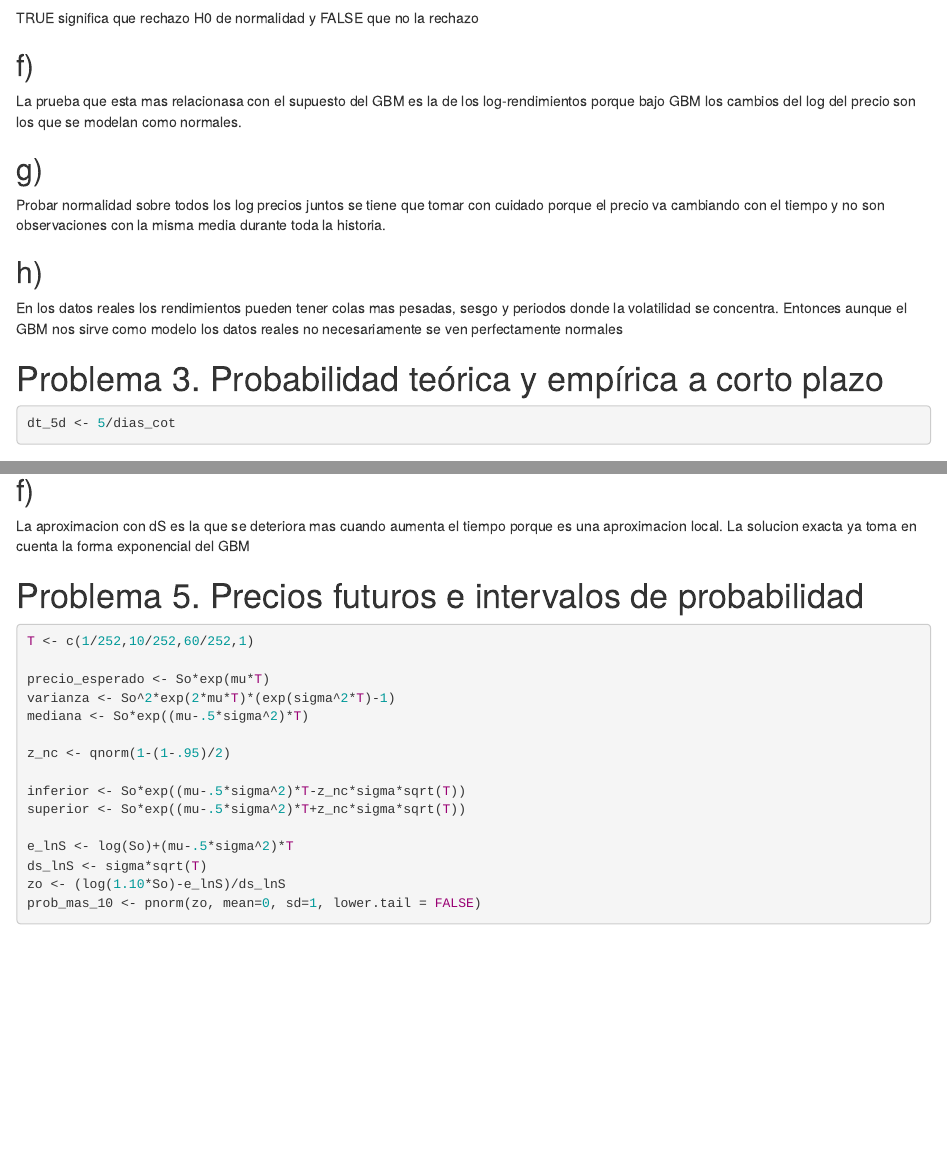
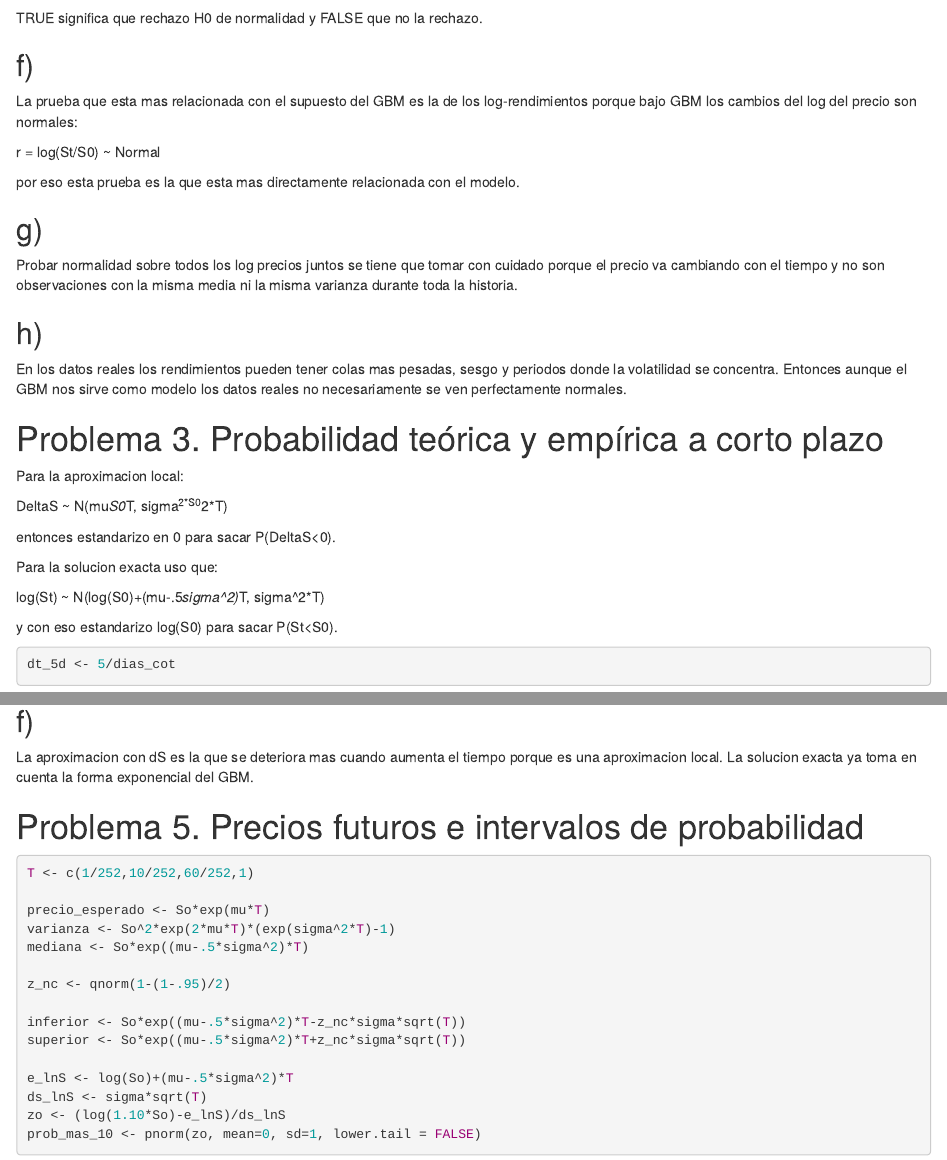
Before and after one commit to Mafergomezf/AN-LISIS-DE-RIESGO, an R Markdown document (Modulo_3/Tarea_7.Rmd): the page in a window 1100 px wide, from 8080 px down, and a second part further down, joined at a grey line. The pictures show the output file Modulo_3/Tarea_7.html that the author committed with the source, opened offline.

Commit message:
terminada

````diff
--- a/Modulo_3/Tarea_7.Rmd
+++ b/Modulo_3/Tarea_7.Rmd
@@ -144,21 +144,37 @@ tabla_p2 <- data.frame(
 tabla_p2
 ```
 
-TRUE significa que rechazo H0 de normalidad y FALSE que no la rechazo
+TRUE significa que rechazo H0 de normalidad y FALSE que no la rechazo.
 
 ## f)
 
-La prueba que esta mas relacionasa con el supuesto del GBM es la de los log-rendimientos porque bajo GBM los cambios del log del precio son los que se modelan como normales.
+La prueba que esta mas relacionada con el supuesto del GBM es la de los log-rendimientos porque bajo GBM los cambios del log del precio son normales:
+
+r = log(St/S0) ~ Normal
+
+por eso esta prueba es la que esta mas directamente relacionada con el modelo.
 
 ## g)
 
-Probar normalidad sobre todos los log precios juntos se tiene que tomar con cuidado porque el precio va cambiando con el tiempo y no son observaciones con la misma media durante toda la historia.
+Probar normalidad sobre todos los log precios juntos se tiene que tomar con cuidado porque el precio va cambiando con el tiempo y no son observaciones con la misma media ni la misma varianza durante toda la historia.
 
 ## h)
 
-En los datos reales los rendimientos pueden tener colas mas pesadas, sesgo y periodos donde la volatilidad se concentra. Entonces aunque el GBM nos sirve como modelo los datos reales no necesariamente se ven perfectamente normales
+En los datos reales los rendimientos pueden tener colas mas pesadas, sesgo y periodos donde la volatilidad se concentra. Entonces aunque el GBM nos sirve como modelo los datos reales no necesariamente se ven perfectamente normales.
 
 # Problema 3. Probabilidad teórica y empírica a corto plazo
+
+Para la aproximacion local:
+
+DeltaS ~ N(mu*S0*T, sigma^2*S0^2*T)
+
+entonces estandarizo en 0 para sacar P(DeltaS<0).
+
+Para la solucion exacta uso que:
+
+log(St) ~ N(log(S0)+(mu-.5*sigma^2)*T, sigma^2*T)
+
+y con eso estandarizo log(S0) para sacar P(St<S0).
 
 ```{r}
 dt_5d <- 5/dias_cot
@@ -296,7 +324,7 @@ tabla_p4
 
 ## f)
 
-La aproximacion con dS es la que se deteriora mas cuando aumenta el tiempo porque es una aproximacion local. La solucion exacta ya toma en cuenta la forma exponencial del GBM
+La aproximacion con dS es la que se deteriora mas cuando aumenta el tiempo porque es una aproximacion local. La solucion exacta ya toma en cuenta la forma exponencial del GBM.
 
 # Problema 5. Precios futuros e intervalos de probabilidad
 
````
Also changed, not shown: Modulo_3/Tarea_7.html, Modulo_3/Tarea_7.Rmd (12 more changed lines), 1 other file.
